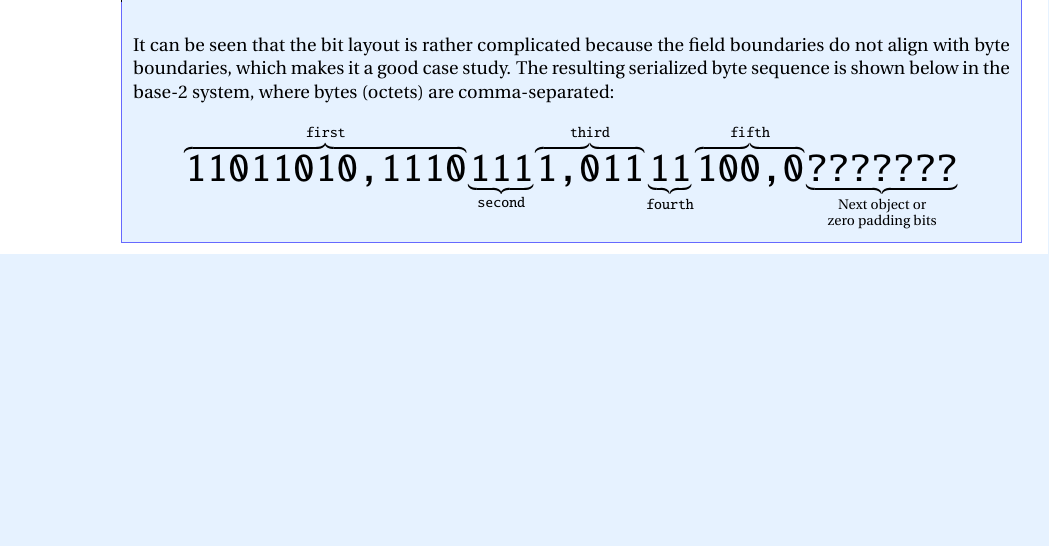
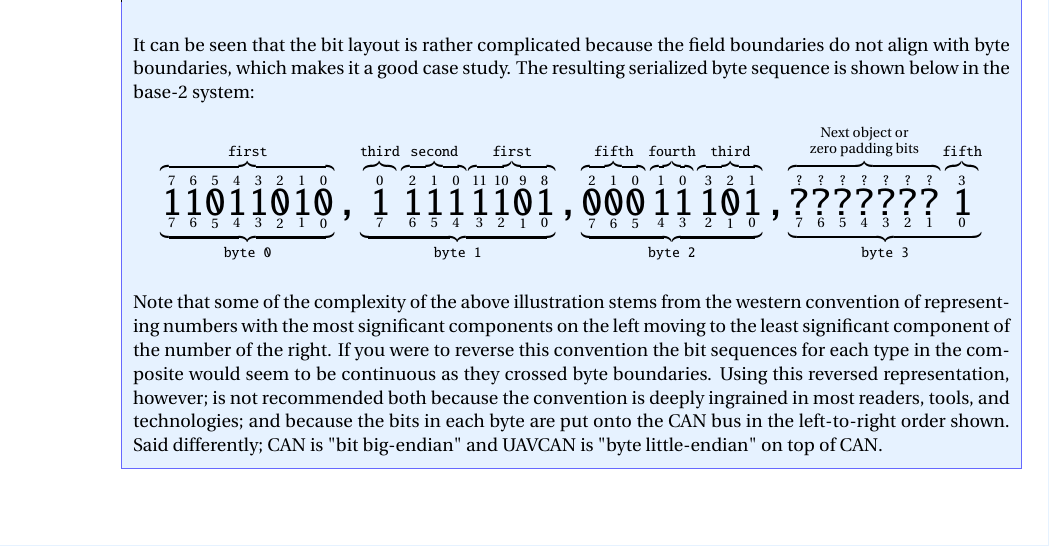
Before and after one commit to OpenCyphal/specification, a LaTeX thesis (specification/UAVCAN_Specification.tex, which reads specification/dsdl/serialization.tex): part of page 33 of 74 before the commit and part of page 33 of 75 after it, cut so that both start at the same text, the shorter picture padded with empty space. Compiled offline with pdfLaTeX; a LaTeX package or settings file that is missing is left out.

Commit message:
Fixing up 3.7.5

```diff
--- a/specification/dsdl/serialization.tex
+++ b/specification/dsdl/serialization.tex
@@ -426,16 +426,78 @@ of field attribute declaration.
 
     It can be seen that the bit layout is rather complicated because the field boundaries do not align with byte
     boundaries, which makes it a good case study.
-    The resulting serialized byte sequence is shown below in the base-2 system,
-    where bytes (octets) are comma-separated:
+    The resulting serialized byte sequence is shown below in the base-2 system:
     $$
-        \overbrace{\hugett{11011010,1110}}^{\texttt{first}}%
-        \underbrace{\hugett{111}}_{\texttt{second}}%
-        \overbrace{\hugett{1,011}}^{\texttt{third}}%
-        \underbrace{\hugett{11}}_{\texttt{fourth}}%
-        \overbrace{\hugett{100,0}}^{\texttt{fifth}}%
-        \underbrace{\hugett{???????}}_{\substack{\text{Next object or} \\ \text{zero padding bits}}}
+        \underbrace{%
+            \overbrace{%
+                \underset{7}{\overset{7}{\hugett{1}}}%
+                \underset{6}{\overset{6}{\hugett{1}}}%
+                \underset{5}{\overset{5}{\hugett{0}}}%
+                \underset{4}{\overset{4}{\hugett{1}}}%
+                \underset{3}{\overset{3}{\hugett{1}}}%
+                \underset{2}{\overset{2}{\hugett{0}}}%
+                \underset{1}{\overset{1}{\hugett{1}}}%
+                \underset{0}{\overset{0}{\hugett{0}}}%
+            }^{\texttt{first}}%
+        }_{\texttt{byte 0}}%
+        \hugett{,}%
+        \underbrace{%
+            \overbrace{%
+                \underset{7}{\overset{0}{\hugett{1}}}%
+            }^{\texttt{third}}%
+            \overbrace{%
+                \underset{6}{\overset{2}{\hugett{1}}}%
+                \underset{5}{\overset{1}{\hugett{1}}}%
+                \underset{4}{\overset{0}{\hugett{1}}}%
+            }^{\texttt{second}}%
+            \overbrace{%
+                \underset{3}{\overset{11}{\hugett{1}}}%
+                \underset{2}{\overset{10}{\hugett{1}}}%
+                \underset{1}{\overset{9}{\hugett{0}}}%
+                \underset{0}{\overset{8}{\hugett{1}}}%
+            }^{\texttt{first}}%
+        }_{\texttt{byte 1}}%
+        \hugett{,}%
+        \underbrace{%
+            \overbrace{%
+                \underset{7}{\overset{2}{\hugett{0}}}%
+                \underset{6}{\overset{1}{\hugett{0}}}%
+                \underset{5}{\overset{0}{\hugett{0}}}%
+            }^{\texttt{fifth}}%
+            \overbrace{%
+                \underset{4}{\overset{1}{\hugett{1}}}%
+                \underset{3}{\overset{0}{\hugett{1}}}%
+            }^{\texttt{fourth}}%
+            \overbrace{%
+                \underset{2}{\overset{3}{\hugett{1}}}%
+                \underset{1}{\overset{2}{\hugett{0}}}%
+                \underset{0}{\overset{1}{\hugett{1}}}%
+            }^{\texttt{third}}%
+        }_{\texttt{byte 2}}%
+        \hugett{,}%
+        \underbrace{%
+            \overbrace{%
+                \underset{7}{\overset{?}{\hugett{?}}}%
+                \underset{6}{\overset{?}{\hugett{?}}}%
+                \underset{5}{\overset{?}{\hugett{?}}}%
+                \underset{4}{\overset{?}{\hugett{?}}}%
+                \underset{3}{\overset{?}{\hugett{?}}}%
+                \underset{2}{\overset{?}{\hugett{?}}}%
+                \underset{1}{\overset{?}{\hugett{?}}}%
+            }^{\substack{\text{Next object or} \\ \text{zero padding bits}}}
+            \overbrace{%
+                \underset{0}{\overset{3}{\hugett{1}}}%
+            }^{\texttt{fifth}}%
+        }_{\texttt{byte 3}}%
     $$
+
+    Note that some of the complexity of the above illustration stems from the western convention of representing
+    numbers with the most significant components on the left moving to the least significant component of the
+    number of the right. If you were to reverse this convention the bit sequences for each type in the composite
+    would seem to be continuous as they crossed byte boundaries. Using this reversed representation, however; is
+    not recommended both because the convention is deeply ingrained in most readers, tools, and technologies; and
+    because the bits in each byte are put onto the CAN bus in the left-to-right order shown. Said differently;
+    CAN is "bit big-endian" and UAVCAN is "byte little-endian" on top of CAN.
 \end{remark}
 
 \subsubsection{Tagged unions}
```
Also changed, not shown: specification/dsdl/serialization.tex (2 more changed lines).
